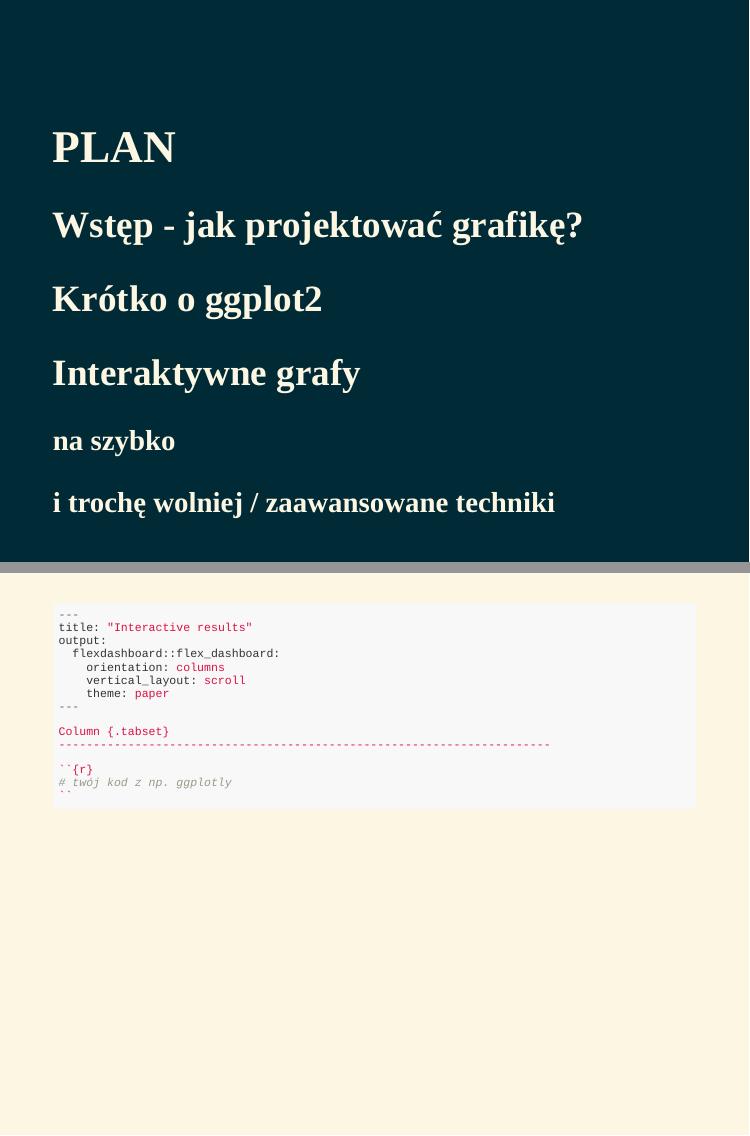
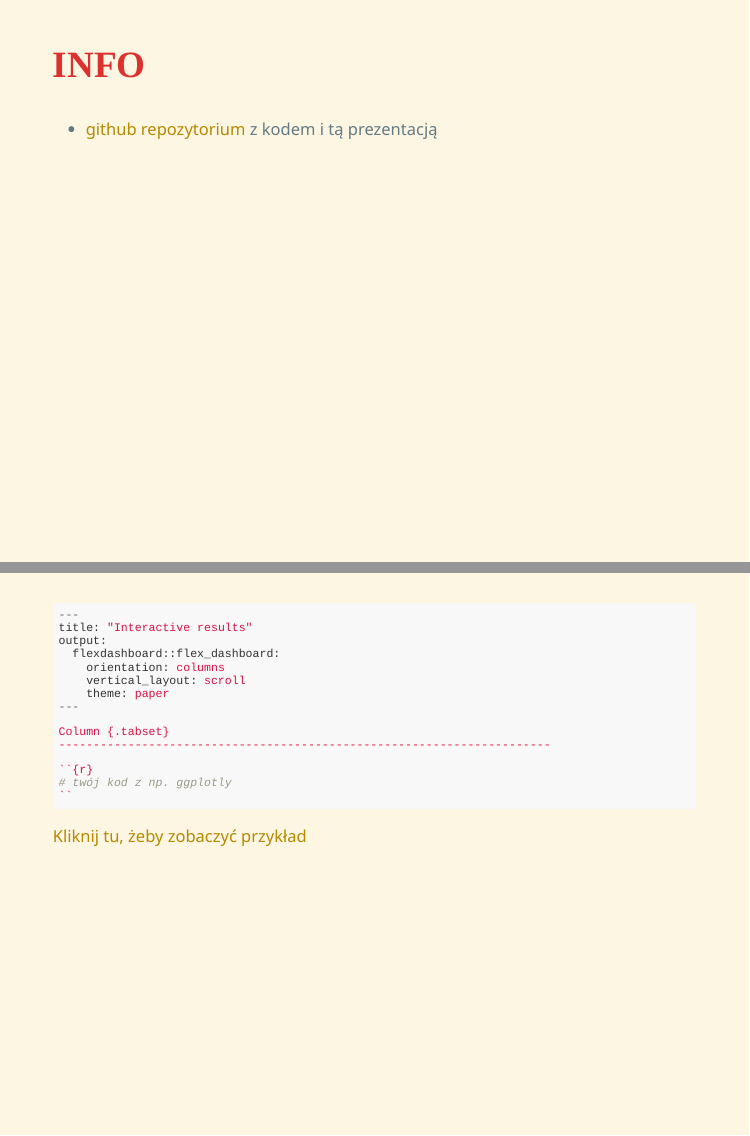
Before and after one commit to jromanowska/Wizualizacje_R, an R Markdown document (prezentacja_JRom_2020-11-25.Rmd): pages 3 and 20 of 20 before the commit and pages 3 and 21 of 21 after it, joined at a grey line. Rendered offline with R 4.5, knitr and Pandoc, with nearby package versions; the slides are laid out offline by our stand-in for remark.js, each with all of its steps uncovered, in fonts that may differ from those the slides ask for, and without slide numbers, shadows or browser add-ons; colours and fonts come from the style sheet that the author committed, because xaringanthemer is not installed; some code elsewhere in the file could not run offline.

Commit message:
info o prezentacji

````diff
--- a/prezentacja_JRom_2020-11-25.Rmd
+++ b/prezentacja_JRom_2020-11-25.Rmd
@@ -41,6 +41,12 @@ class: middle, center
 **Uniwersytet w Bergen, Norwegia**
 
 https://jrom.bitbucket.io/homepage/
+
+---
+
+## INFO
+
+- [github repozytorium](https://github.com/jromanowska/Wizualizacje_R) z kodem i tą prezentacją
 
 ---
 
@@ -346,3 +352,5 @@ Column {.tabset}
 # twój kod z np. ggplotly
 ``
 ```
+
+[Kliknij tu, żeby zobaczyć przykład](flexdashboard_penguins.html)
````
